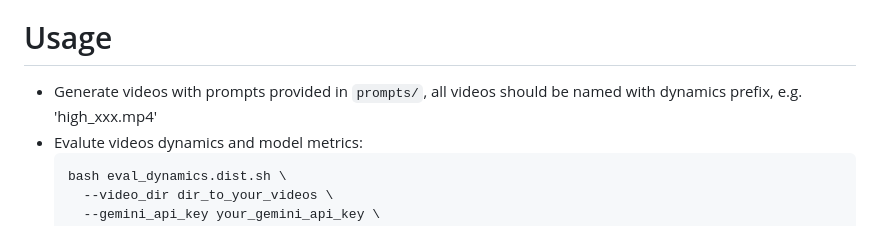
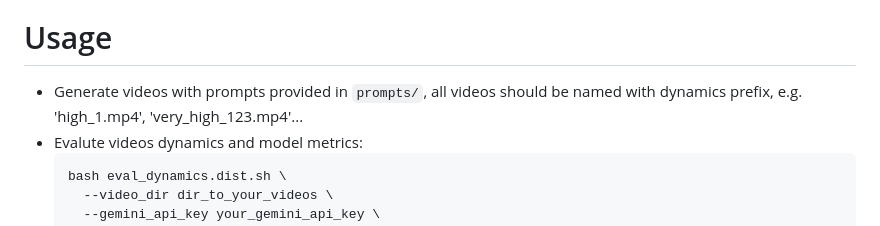
Before and after one commit to MingXiangL/DEVIL, a Markdown page: README.md, the part around the change. GitHub-like rendering.

````diff
--- a/README.md
+++ b/README.md
@@ -39,7 +39,7 @@
 
 # Usage
 
-- Generate videos with prompts provided in ```prompts/```, all videos should be named with dynamics prefix, e.g. 'high_xxx.mp4'
+- Generate videos with prompts provided in ```prompts/```, all videos should be named with dynamics prefix, e.g. 'high_1.mp4', 'very_high_123.mp4'...
 - Evalute videos dynamics and model metrics:
   ```
   bash eval_dynamics.dist.sh \
````
